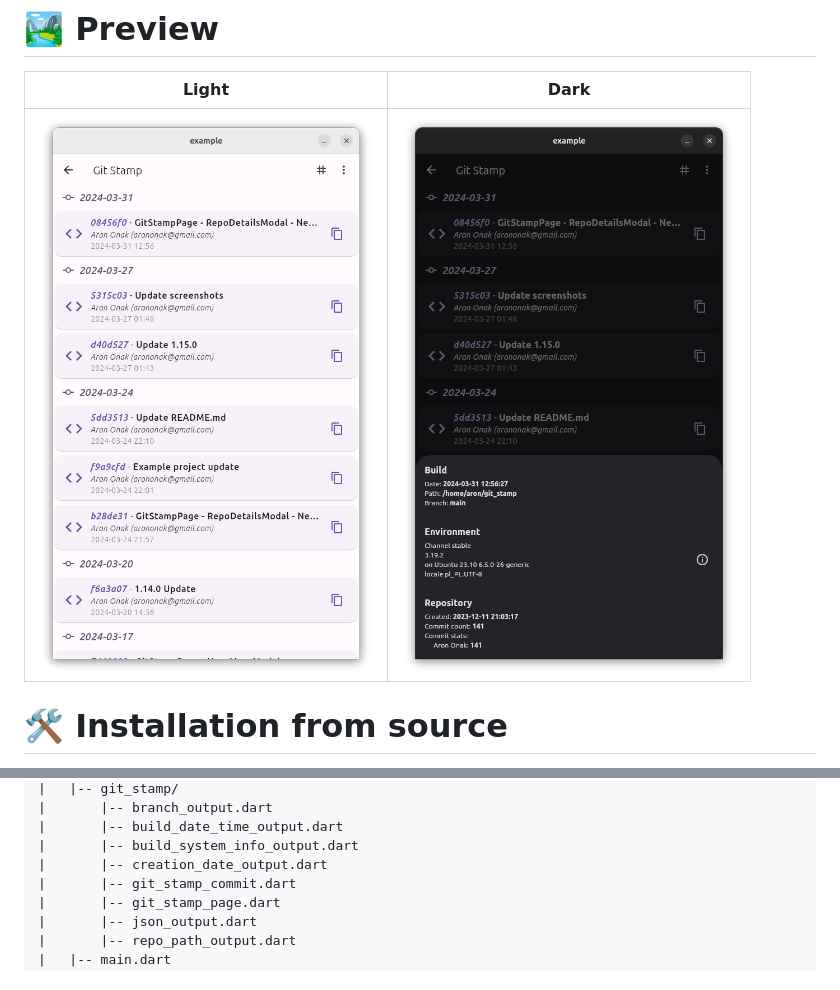
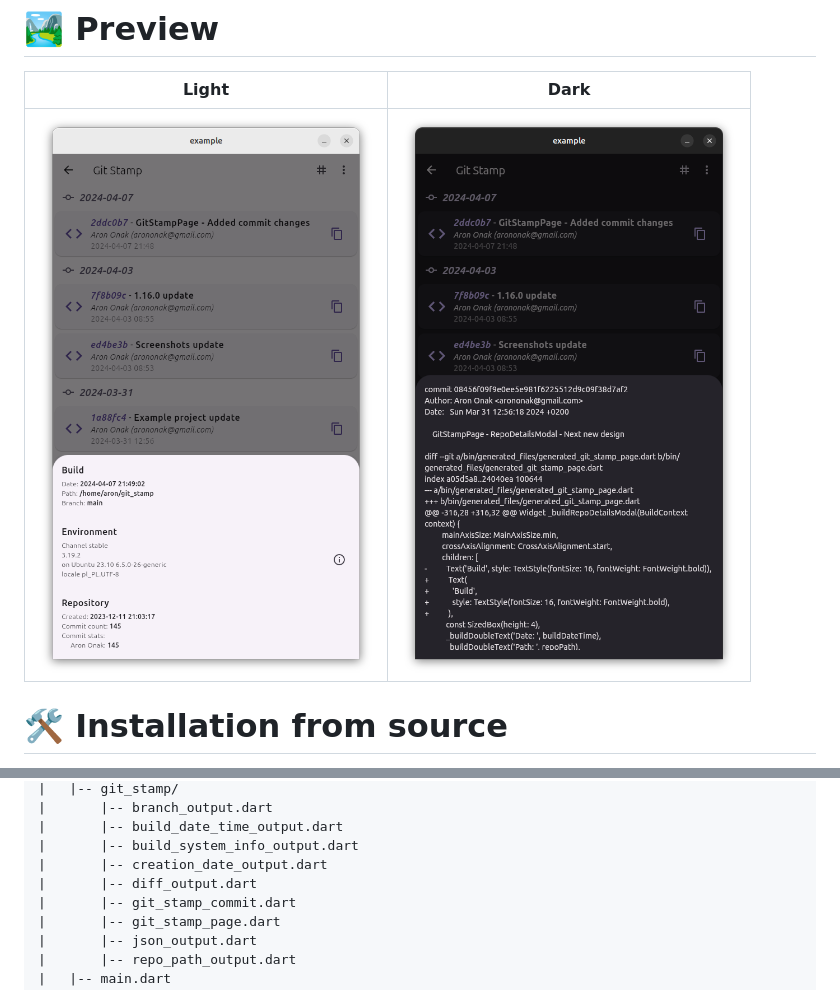
Before and after one commit to arononak/git_stamp, a Markdown page: README.md, 2 parts joined by grey strips. GitHub-like rendering; pictures changed too: preview_dark.png, preview_light.png.

```diff
--- a/README.md
+++ b/README.md
@@ -53,6 +53,7 @@ flutter pub run git_stamp:generate.dart
 |       |-- build_date_time_output.dart
 |       |-- build_system_info_output.dart
 |       |-- creation_date_output.dart
+|       |-- diff_output.dart
 |       |-- git_stamp_commit.dart
 |       |-- git_stamp_page.dart
 |       |-- json_output.dart
```
Also changed, not shown: CHANGELOG.md (+4 -0 lines), 2 other files.
